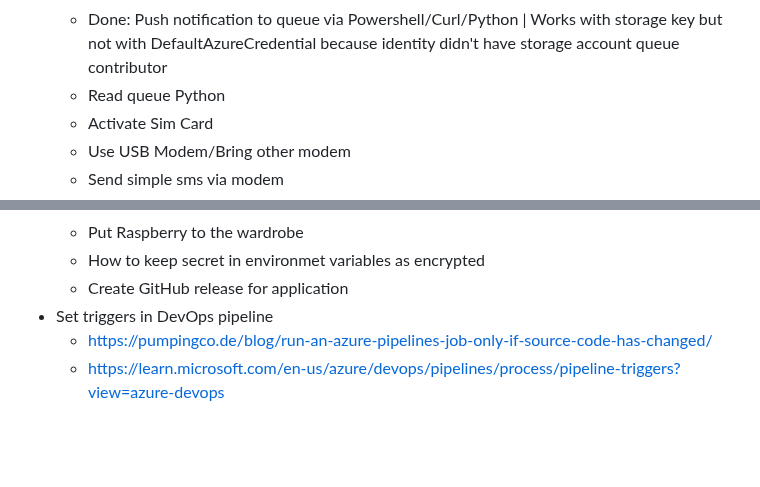
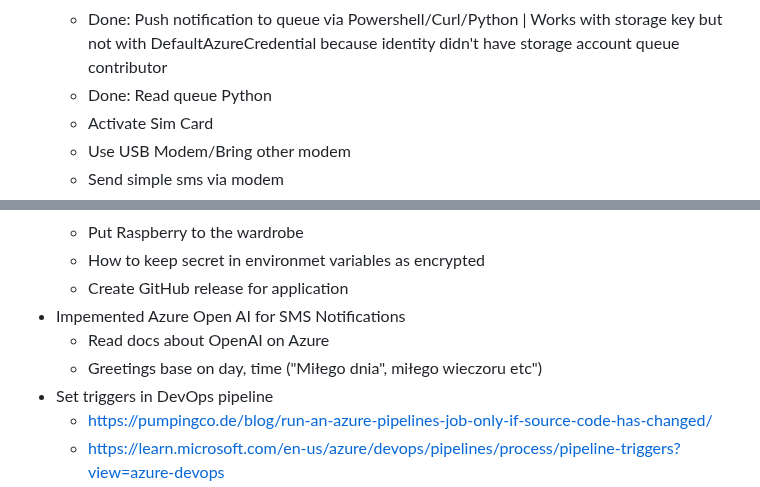
Before and after one commit to CaishenNefri/csgo-faceit-monitor-matches, a Markdown page: notes.md, 2 parts joined by grey strips. Drawn GitHub-style; blank space fills up the shorter version.

Commit message:
Idea with OpenAI

```diff
--- a/notes.md
+++ b/notes.md
@@ -97,7 +97,7 @@
     - Done: Read Azure Communication Services => only available for paied subscriptions
     - Done: Create Queune for pushing notifications
     - Done: Push notification to queue via Powershell/Curl/Python | Works with storage key but not with DefaultAzureCredential because identity didn't have storage account queue contributor
-    - Read queue Python
+    - Done: Read queue Python
     - Activate Sim Card
     - Use USB Modem/Bring other modem
     - Send simple sms via modem
@@ -111,6 +111,9 @@
     - Put Raspberry to the wardrobe
     - How to keep secret in environmet variables as encrypted
     - Create GitHub release for application
+  - Impemented Azure Open AI for SMS Notifications
+    - Read docs about OpenAI on Azure
+    - Greetings base on day, time ("Miłego dnia", miłego wieczoru etc")
   - Set triggers in DevOps pipeline
     - https://pumpingco.de/blog/run-an-azure-pipelines-job-only-if-source-code-has-changed/
     - https://learn.microsoft.com/en-us/azure/devops/pipelines/process/pipeline-triggers?view=azure-devops
```
